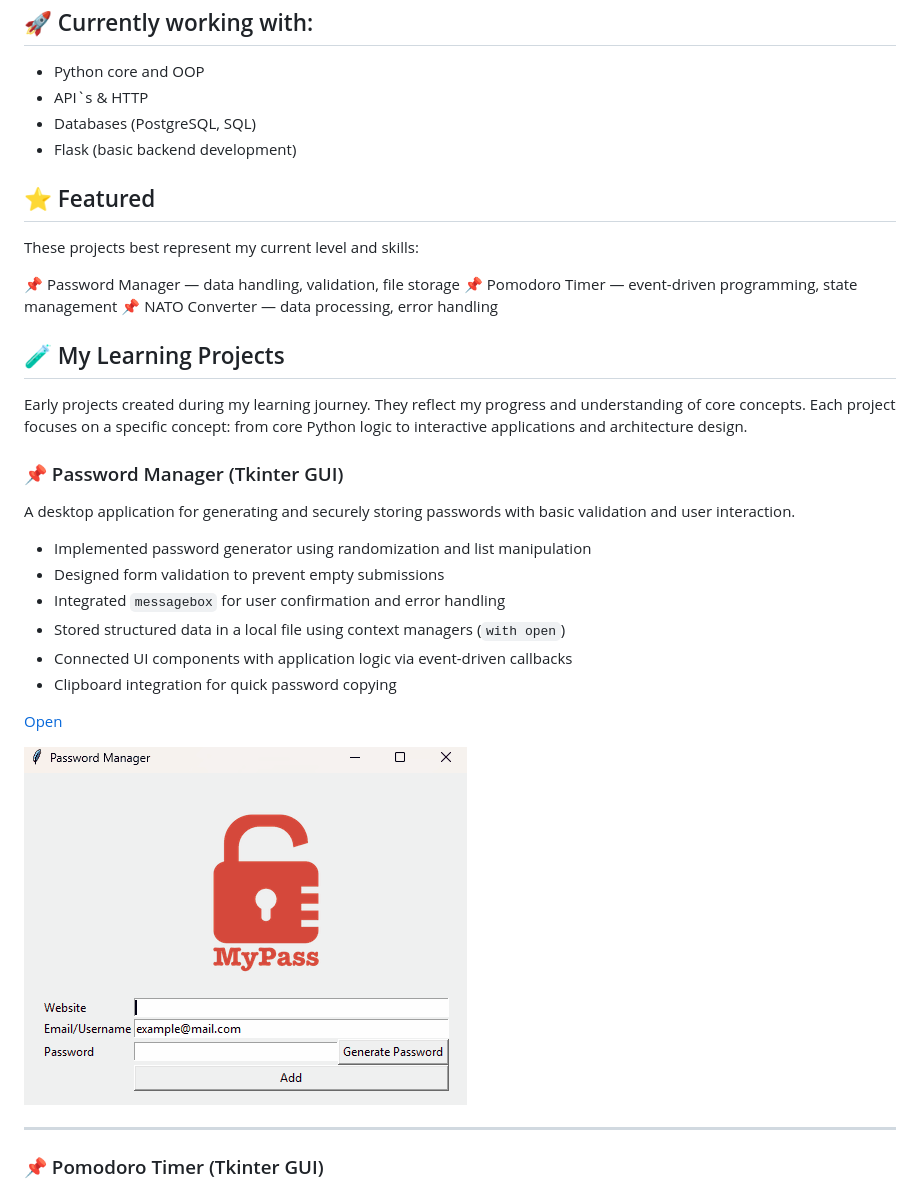
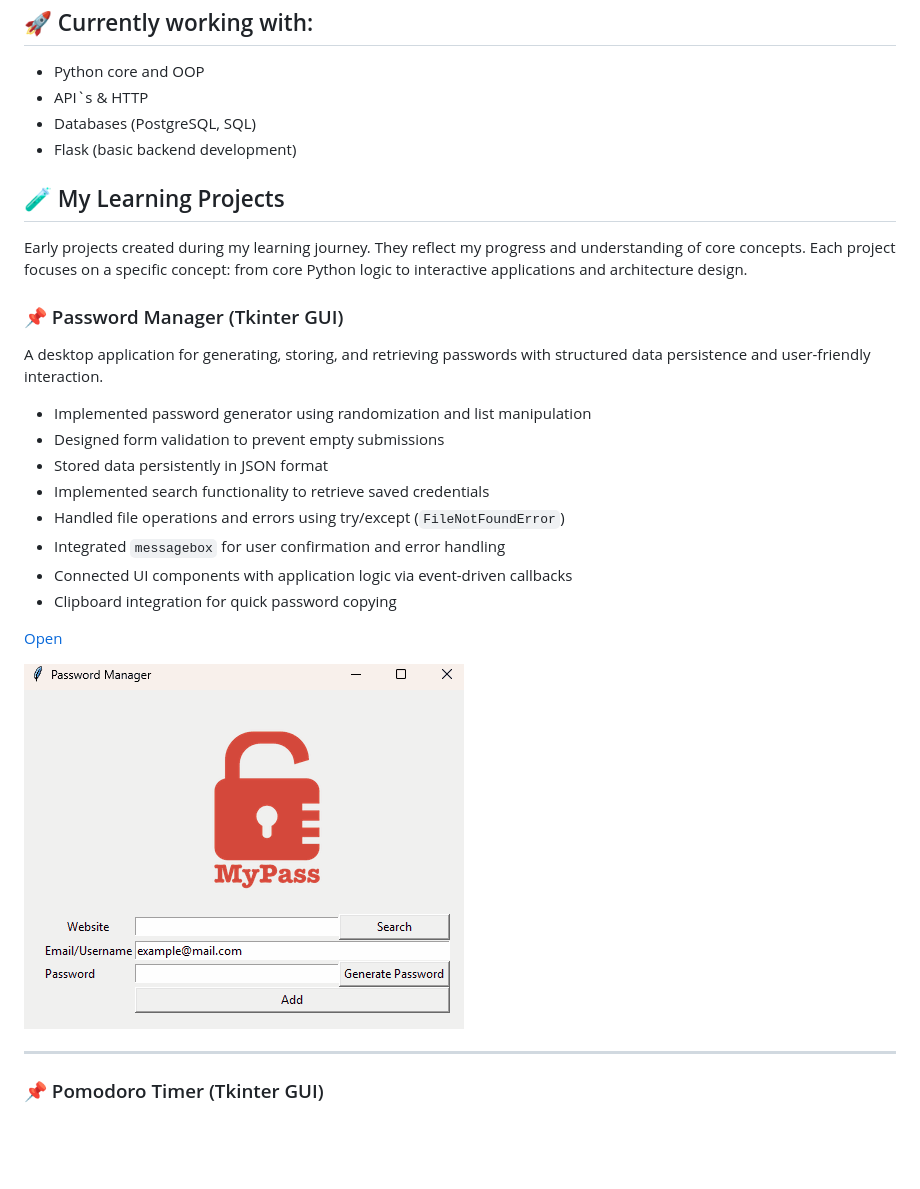
Before and after one commit to iamtwoot/python-projects, a Markdown page: README.md, the part around the change. Rendered like a GitHub page; pictures changed too: readme_data/password_manager_01.gif; blank space fills up the shorter version.

```diff
--- a/README.md
+++ b/README.md
@@ -11,26 +11,20 @@
 - Databases (PostgreSQL, SQL)
 - Flask (basic backend development)
 
-## ⭐ Featured
-
-These projects best represent my current level and skills:
-
-📌 Password Manager  — data handling, validation, file storage
-📌 Pomodoro Timer — event-driven programming, state management
-📌 NATO Converter — data processing, error handling
-
 ## 🧪 My Learning Projects
 
 Early projects created during my learning journey. They reflect my progress and understanding of core concepts. Each project focuses on a specific concept: from core Python logic to interactive applications and architecture design.
 
-### 📌 Password Manager (Tkinter GUI)
+### <a id="password-manager"></a>📌 Password Manager (Tkinter GUI)
 
-A desktop application for generating and securely storing passwords with basic validation and user interaction.
+A desktop application for generating, storing, and retrieving passwords with structured data persistence and user-friendly interaction.
 
 - Implemented password generator using randomization and list manipulation
 - Designed form validation to prevent empty submissions
+- Stored data persistently in JSON format
+- Implemented search functionality to retrieve saved credentials
+- Handled file operations and errors using try/except (`FileNotFoundError`)
 - Integrated `messagebox` for user confirmation and error handling
-- Stored structured data in a local file using context managers (`with open`)
 - Connected UI components with application logic via event-driven callbacks
 - Clipboard integration for quick password copying
 
```
